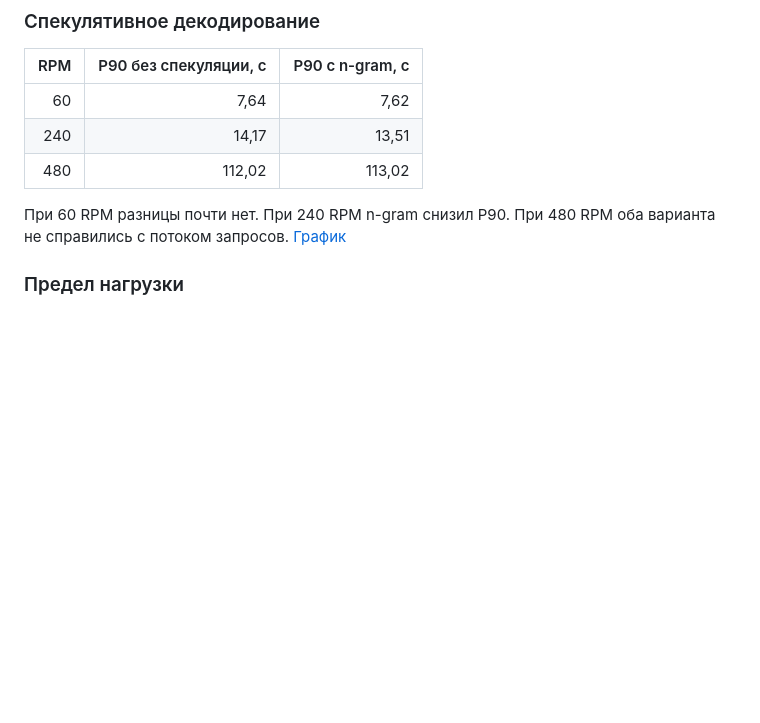
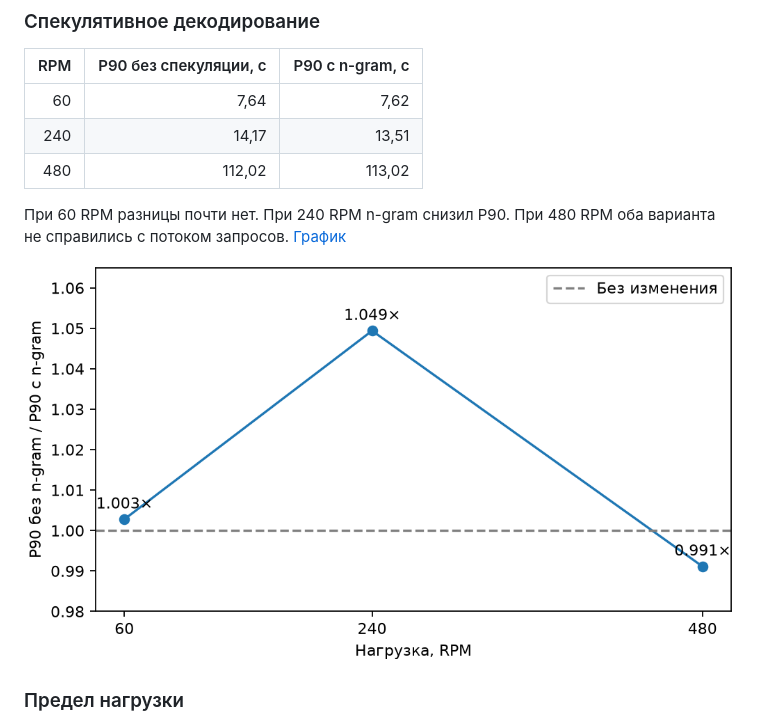
Before and after one commit to SaltyPoseidon/llm-hw, a Markdown page: hw6/README.md, the part around the change. GitHub-like rendering; pictures changed too: hw6/results/ngram-speedup.png (added); blank space fills up the shorter version.

Commit message:
Добавить график ускорения n-gram

```diff
--- a/hw6/README.md
+++ b/hw6/README.md
@@ -23,6 +23,8 @@
 
 При 60 RPM разницы почти нет. При 240 RPM n-gram снизил P90. При 480 RPM оба варианта не справились с потоком запросов. [График](results/speculation.png)
 
+![Ускорение n-gram по P90 в зависимости от RPM](results/ngram-speedup.png)
+
 ### Предел нагрузки
 
 Для варианта с лимитом 8192 токена на батч наибольшая проверенная нагрузка в пределах SLA составила **270 RPM** при P90 **13,85 с**. На следующей проверенной точке, 280 RPM, P90 достиг **18,02 с**. [График SLA](results/sla.png) · [Все замеры](results/measurements.csv)
```
